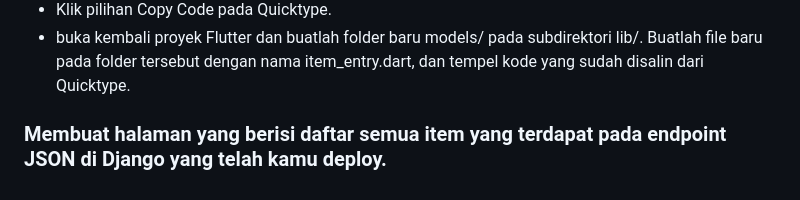
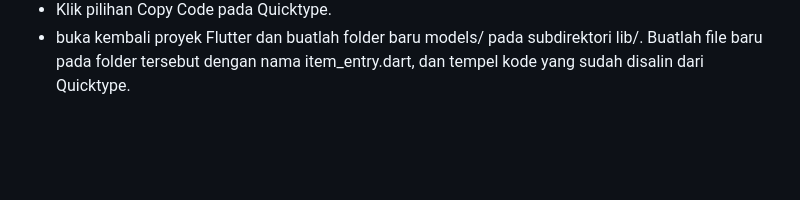
Before and after one commit to Adiieeee/toko-izaka-mobile, a Markdown page: README.md, the part around the change. GitHub-like rendering; blank space fills up the shorter version.

```diff
--- a/README.md
+++ b/README.md
@@ -800,5 +800,3 @@ class _RegisterPageState extends State<RegisterPage> {
 - Tempel data JSON yang telah disalin sebelumnya ke dalam textbox yang tersedia pada Quicktype.
 - Klik pilihan Copy Code pada Quicktype.
 - buka kembali proyek Flutter dan buatlah folder baru models/ pada subdirektori lib/. Buatlah file baru pada folder tersebut dengan nama item_entry.dart, dan tempel kode yang sudah disalin dari Quicktype.
-
-### Membuat halaman yang berisi daftar semua item yang terdapat pada endpoint JSON di Django yang telah kamu deploy.
```
